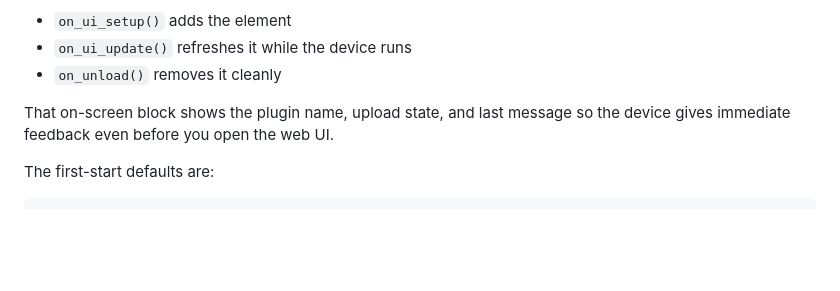
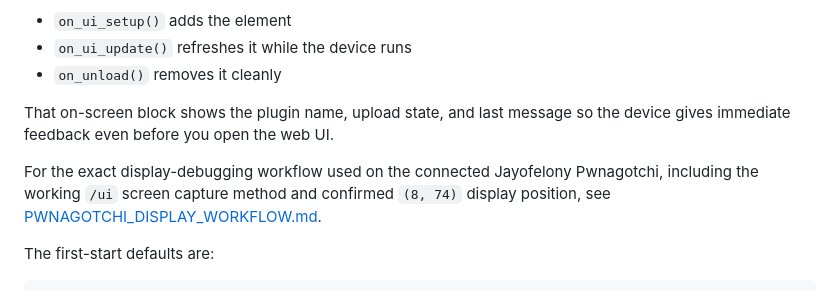
Before and after one commit to EpicNori/Hashcat-Pwnagotchi-server, a Markdown page: README.md, the part around the change. Drawn GitHub-style; blank space fills up the shorter version.

Commit message:
Document Pwnagotchi display workflow

````diff
--- a/README.md
+++ b/README.md
@@ -169,6 +169,8 @@ The plugin also prints a small status block on the Pwnagotchi face using the sta
 
 That on-screen block shows the plugin name, upload state, and last message so the device gives immediate feedback even before you open the web UI.
 
+For the exact display-debugging workflow used on the connected Jayofelony Pwnagotchi, including the working `/ui` screen capture method and confirmed `(8, 74)` display position, see [PWNAGOTCHI_DISPLAY_WORKFLOW.md](PWNAGOTCHI_DISPLAY_WORKFLOW.md).
+
 The first-start defaults are:
 
 ```toml
````
Also changed, not shown: PWNAGOTCHI_DISPLAY_WORKFLOW.md (added, +114 -0 lines).
